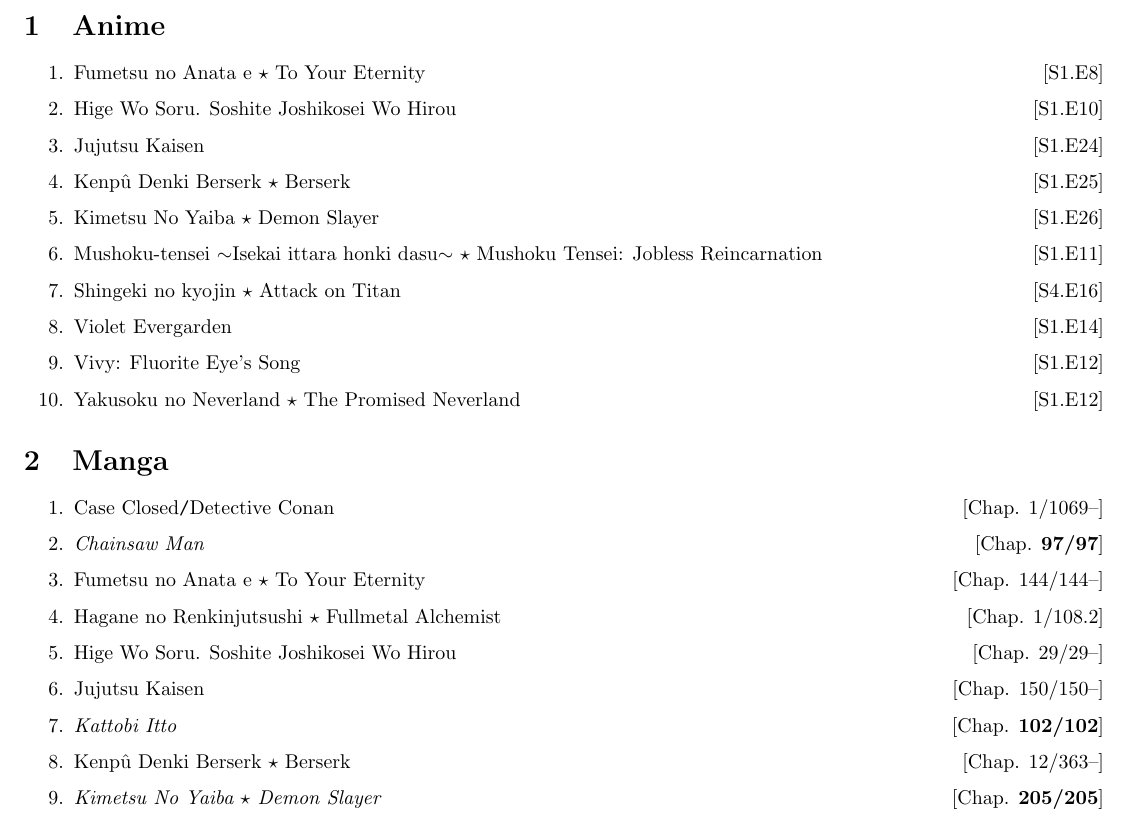
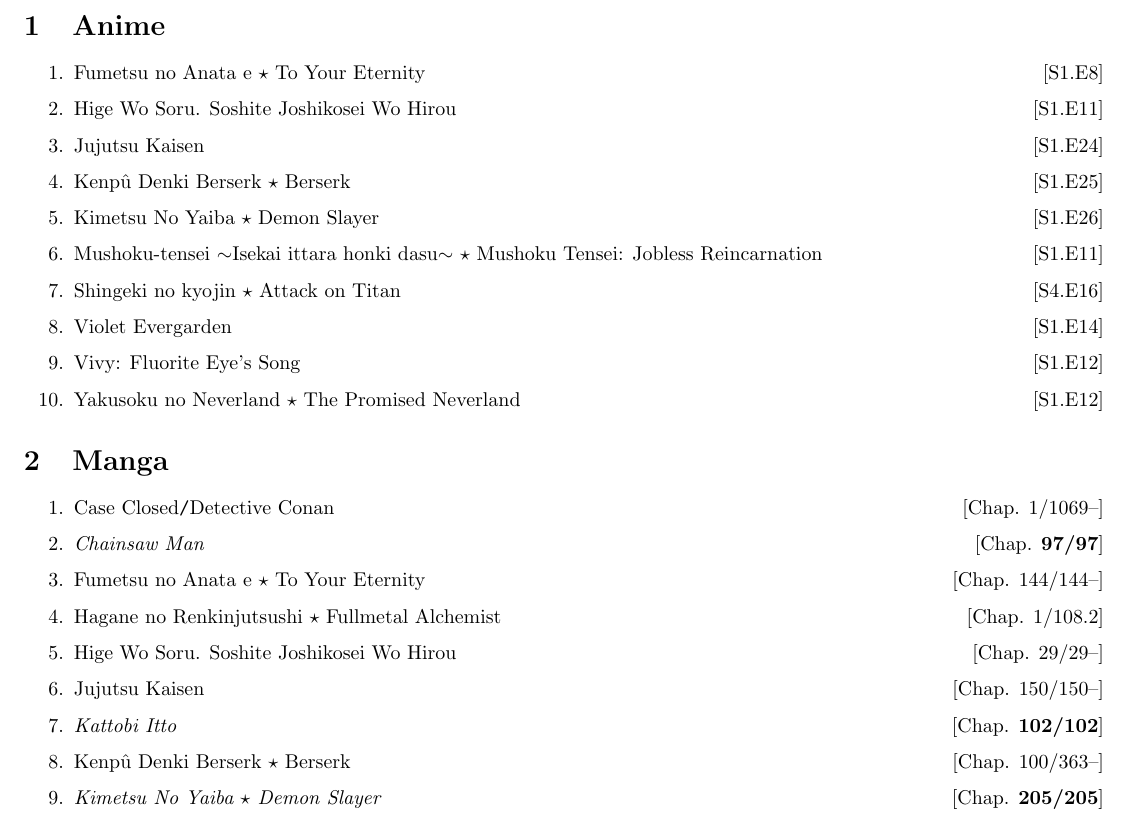
Before and after one commit to NQBH/miscellaneous, a LaTeX document (anime_manga_manhwa/anime_manga_manhwa.tex): part of page 1 of 2, cut so that both start at the same text. Compiled offline with pdfLaTeX.

Commit message:
updated Berserk

```diff
--- a/anime_manga_manhwa/anime_manga_manhwa.tex
+++ b/anime_manga_manhwa/anime_manga_manhwa.tex
@@ -37,7 +37,7 @@
 \section{Anime}
 \begin{enumerate}
     \item Fumetsu no Anata e $\star$ To Your Eternity\hfill[S1.E8]
-    \item Hige Wo Soru. Soshite Joshikosei Wo Hirou\hfill[S1.E10]
+    \item Hige Wo Soru. Soshite Joshikosei Wo Hirou\hfill[S1.E11]
     \item Jujutsu Kaisen\hfill[S1.E24]
     \item Kenp\^u Denki Berserk $\star$ Berserk\hfill[S1.E25]
     \item Kimetsu No Yaiba $\star$ Demon Slayer\hfill[S1.E26]
@@ -57,7 +57,7 @@
     \item Hige Wo Soru. Soshite Joshikosei Wo Hirou\hfill[Chap. 29/29--]
     \item Jujutsu Kaisen\hfill[Chap. 150/150--]
     \item \textit{Kattobi Itto}\hfill[Chap. \textbf{102/102}]
-    \item Kenp\^u Denki Berserk $\star$ Berserk\hfill[Chap. 12/363--]
+    \item Kenp\^u Denki Berserk $\star$ Berserk\hfill[Chap. 100/363--]
     \item \textit{Kimetsu No Yaiba $\star$ Demon Slayer}\hfill[Chap. \textbf{205/205}]
     \item Mushoku-tensei $\sim$Isekai ittara honki dasu$\sim$ $\star$ Mushoku Tensei: Jobless Reincarnation\hfill[Chap. 72/72--]
     \item \textit{My Balls}\hfill[Chap. \textbf{41/41}]
```
Also changed, not shown: anime_manga_manhwa/anime_manga_manhwa.pdf.
